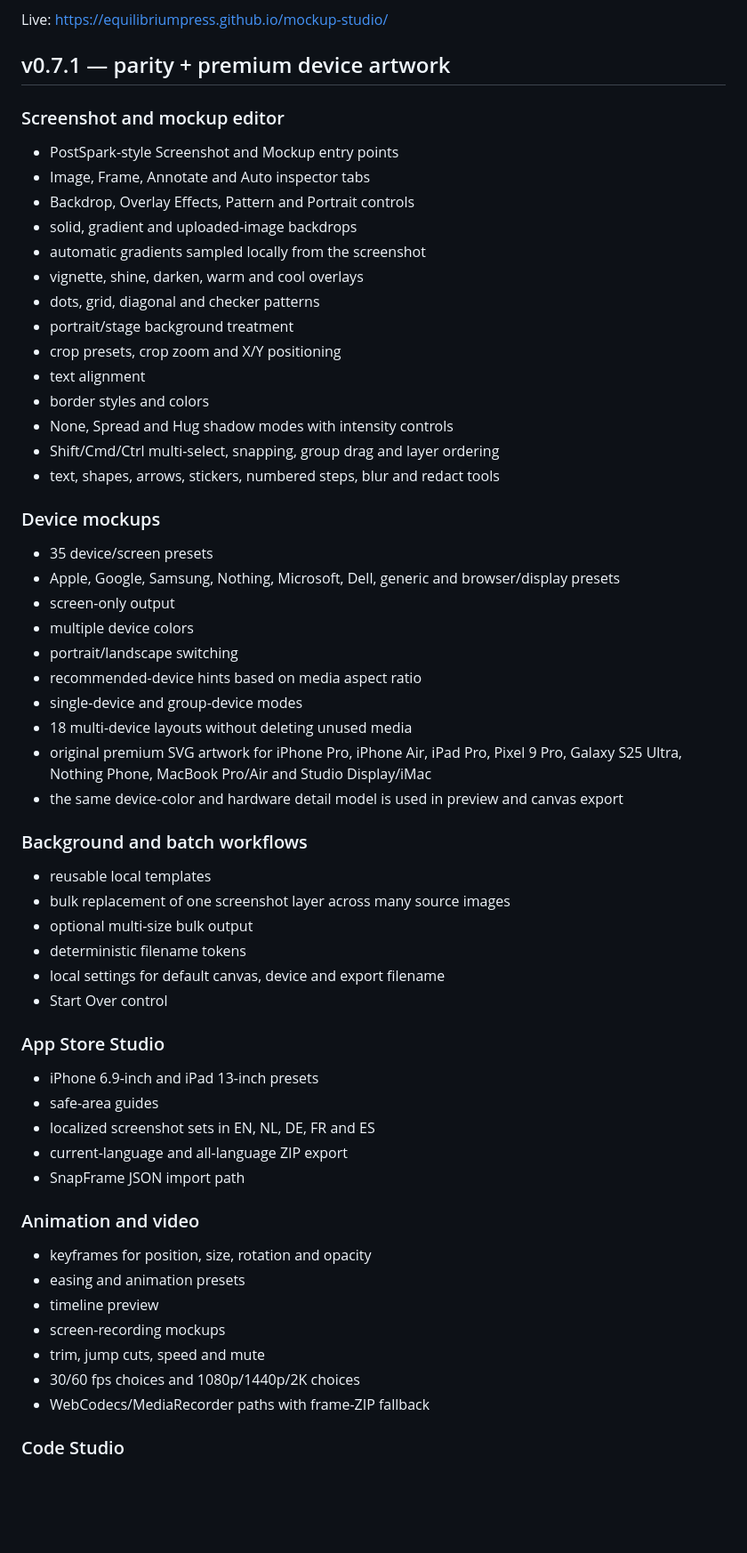
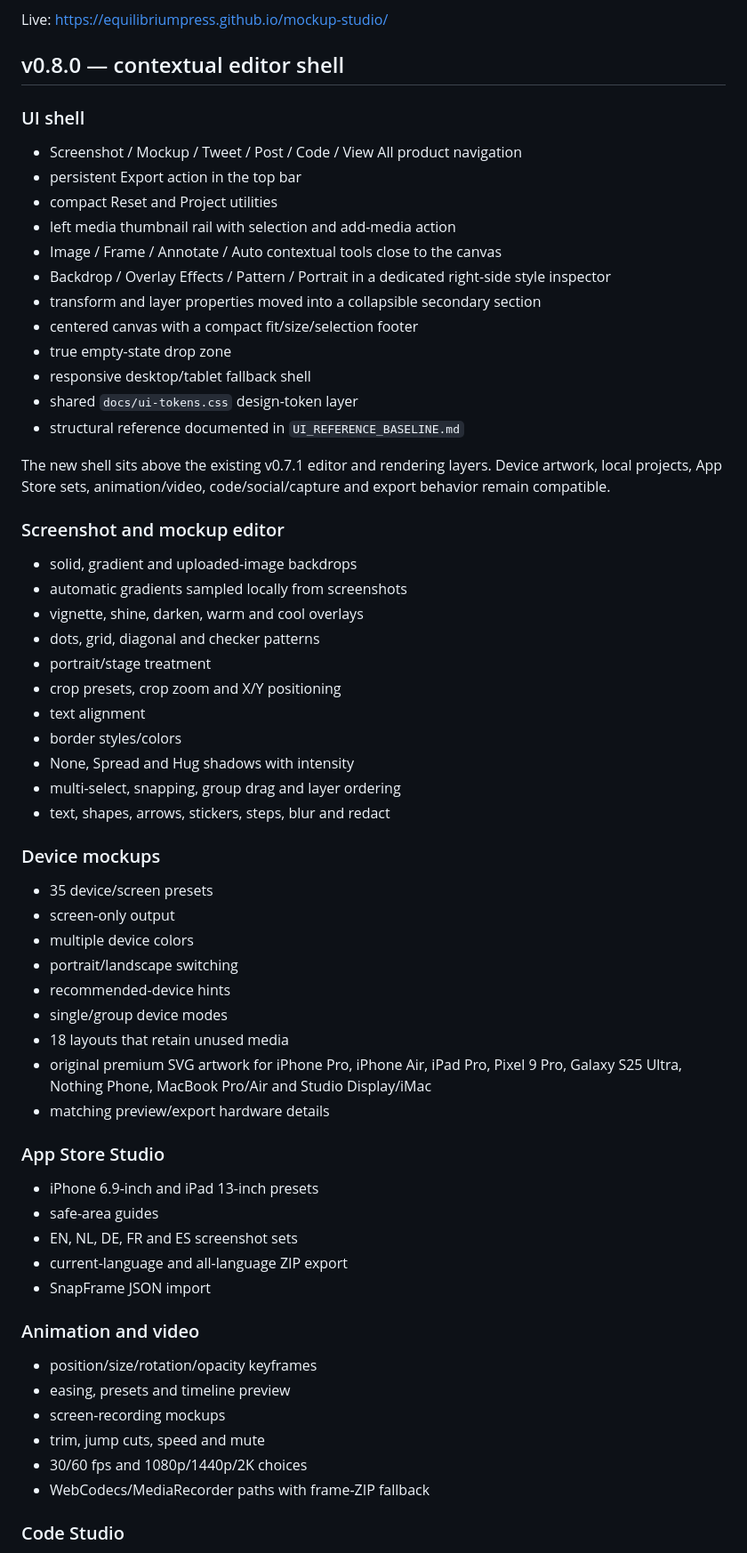
Before and after one commit to Equilibriumpress/mockup-studio, a Markdown page: README.md, the part around one of its changes. Shown at 89% size. GitHub-like rendering; blank space fills up the shorter version.

Commit message:
Update README for Mockup Studio v0.8.0

```diff
--- a/README.md
+++ b/README.md
@@ -4,58 +4,61 @@ Mockup Studio is a browser-first screenshot, mockup, App Store, animation, video
 
 Live: https://equilibriumpress.github.io/mockup-studio/
 
-## v0.7.1 — parity + premium device artwork
+## v0.8.0 — contextual editor shell
+
+### UI shell
+- Screenshot / Mockup / Tweet / Post / Code / View All product navigation
+- persistent Export action in the top bar
+- compact Reset and Project utilities
+- left media thumbnail rail with selection and add-media action
+- Image / Frame / Annotate / Auto contextual tools close to the canvas
+- Backdrop / Overlay Effects / Pattern / Portrait in a dedicated right-side style inspector
+- transform and layer properties moved into a collapsible secondary section
+- centered canvas with a compact fit/size/selection footer
+- true empty-state drop zone
+- responsive desktop/tablet fallback shell
+- shared `docs/ui-tokens.css` design-token layer
+- structural reference documented in `UI_REFERENCE_BASELINE.md`
+
+The new shell sits above the existing v0.7.1 editor and rendering layers. Device artwork, local projects, App Store sets, animation/video, code/social/capture and export behavior remain compatible.
 
 ### Screenshot and mockup editor
-- PostSpark-style Screenshot and Mockup entry points
-- Image, Frame, Annotate and Auto inspector tabs
-- Backdrop, Overlay Effects, Pattern and Portrait controls
 - solid, gradient and uploaded-image backdrops
-- automatic gradients sampled locally from the screenshot
+- automatic gradients sampled locally from screenshots
 - vignette, shine, darken, warm and cool overlays
 - dots, grid, diagonal and checker patterns
-- portrait/stage background treatment
+- portrait/stage treatment
 - crop presets, crop zoom and X/Y positioning
 - text alignment
-- border styles and colors
-- None, Spread and Hug shadow modes with intensity controls
-- Shift/Cmd/Ctrl multi-select, snapping, group drag and layer ordering
-- text, shapes, arrows, stickers, numbered steps, blur and redact tools
+- border styles/colors
+- None, Spread and Hug shadows with intensity
+- multi-select, snapping, group drag and layer ordering
+- text, shapes, arrows, stickers, steps, blur and redact
 
 ### Device mockups
 - 35 device/screen presets
-- Apple, Google, Samsung, Nothing, Microsoft, Dell, generic and browser/display presets
 - screen-only output
 - multiple device colors
 - portrait/landscape switching
-- recommended-device hints based on media aspect ratio
-- single-device and group-device modes
-- 18 multi-device layouts without deleting unused media
+- recommended-device hints
+- single/group device modes
+- 18 layouts that retain unused media
 - original premium SVG artwork for iPhone Pro, iPhone Air, iPad Pro, Pixel 9 Pro, Galaxy S25 Ultra, Nothing Phone, MacBook Pro/Air and Studio Display/iMac
-- the same device-color and hardware detail model is used in preview and canvas export
-
-### Background and batch workflows
-- reusable local templates
-- bulk replacement of one screenshot layer across many source images
-- optional multi-size bulk output
-- deterministic filename tokens
-- local settings for default canvas, device and export filename
-- Start Over control
+- matching preview/export hardware details
 
 ### App Store Studio
 - iPhone 6.9-inch and iPad 13-inch presets
 - safe-area guides
-- localized screenshot sets in EN, NL, DE, FR and ES
+- EN, NL, DE, FR and ES screenshot sets
 - current-language and all-language ZIP export
-- SnapFrame JSON import path
+- SnapFrame JSON import
 
 ### Animation and video
-- keyframes for position, size, rotation and opacity
-- easing and animation presets
-- timeline preview
+- position/size/rotation/opacity keyframes
+- easing, presets and timeline preview
 - screen-recording mockups
 - trim, jump cuts, speed and mute
-- 30/60 fps choices and 1080p/1440p/2K choices
+- 30/60 fps and 1080p/1440p/2K choices
 - WebCodecs/MediaRecorder paths with frame-ZIP fallback
 
 ### Code Studio
```
Also changed, not shown: other parts of README.md (+11 -10 lines).
